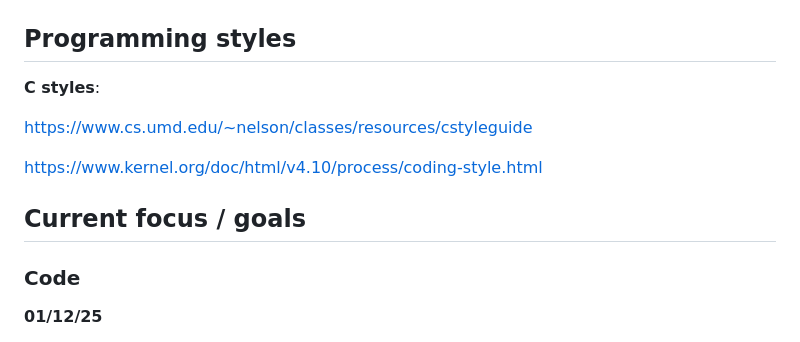
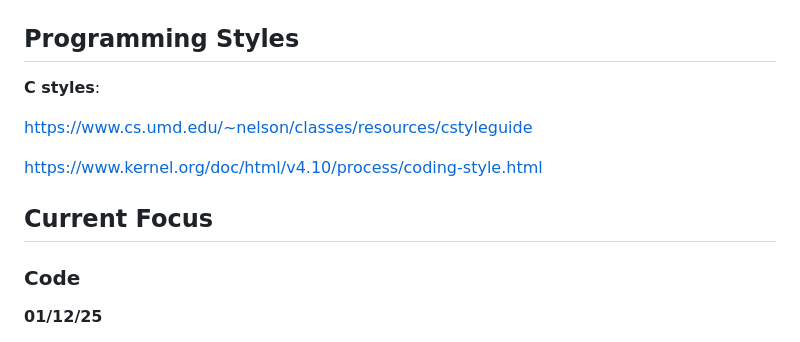
Before and after one commit to rookzone/splatter-boy, a Markdown page: README.md, the part around the change printed below. GitHub-like rendering.

```diff
--- a/README.md
+++ b/README.md
@@ -77,7 +77,7 @@ Follow these steps to get started:
 
 ![Basic structure flow](simple-overview-flow.png)
 
-## Programming styles
+## Programming Styles
 
 **C styles**:
 
@@ -85,7 +85,7 @@ https://www.cs.umd.edu/~nelson/classes/resources/cstyleguide
 
 https://www.kernel.org/doc/html/v4.10/process/coding-style.html
 
-## Current focus / goals
+## Current Focus
 
 ### Code
 
```
Also changed, not shown: other parts of README.md (+13 -12 lines).
